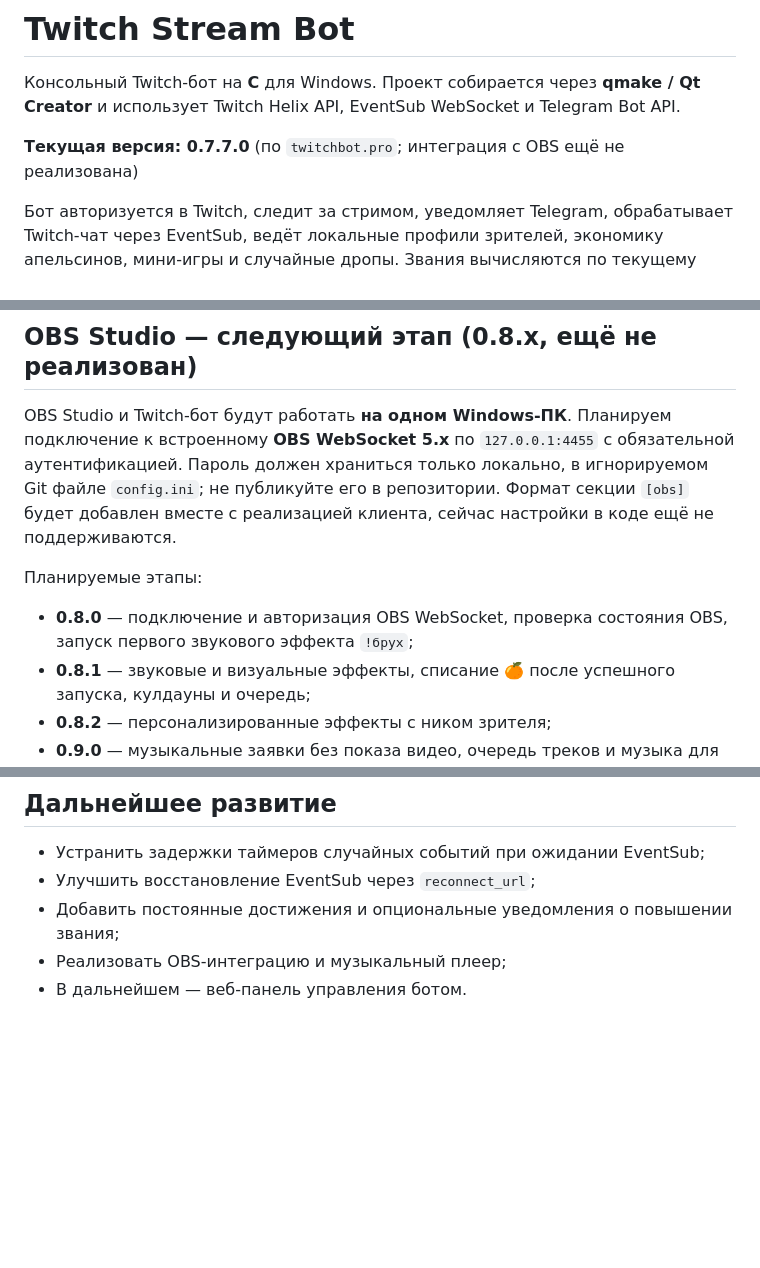
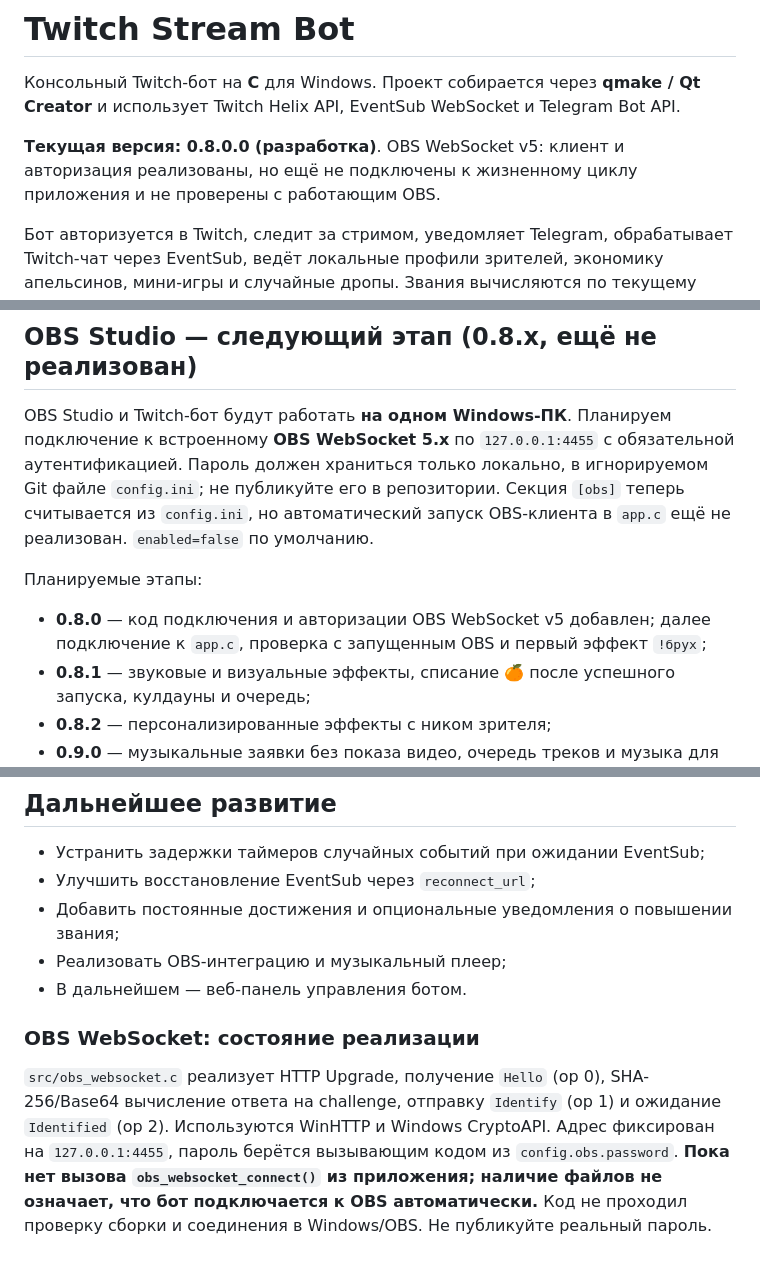
Before and after one commit to MarzipanFly/twitch-stream-bot, a Markdown page: README.md, 3 parts joined by grey strips. Rendered like a GitHub page; blank space fills up the shorter version.

Commit message:
Prepare OBS WebSocket v5 authentication integration

```diff
--- a/README.md
+++ b/README.md
@@ -2,7 +2,7 @@
 
 Консольный Twitch-бот на **C** для Windows. Проект собирается через **qmake / Qt Creator** и использует Twitch Helix API, EventSub WebSocket и Telegram Bot API.
 
-**Текущая версия: 0.7.7.0** (по `twitchbot.pro`; интеграция с OBS ещё не реализована)
+**Текущая версия: 0.8.0.0 (разработка)**. OBS WebSocket v5: клиент и авторизация реализованы, но ещё не подключены к жизненному циклу приложения и не проверены с работающим OBS.
 
 Бот авторизуется в Twitch, следит за стримом, уведомляет Telegram, обрабатывает Twitch-чат через EventSub, ведёт локальные профили зрителей, экономику апельсинов, мини-игры и случайные дропы. Звания вычисляются по текущему балансу.
 
@@ -192,11 +192,11 @@ logs/           журнал работы бота
 
 ## OBS Studio — следующий этап (0.8.x, ещё не реализован)
 
-OBS Studio и Twitch-бот будут работать **на одном Windows-ПК**. Планируем подключение к встроенному **OBS WebSocket 5.x** по `127.0.0.1:4455` с обязательной аутентификацией. Пароль должен храниться только локально, в игнорируемом Git файле `config.ini`; не публикуйте его в репозитории. Формат секции `[obs]` будет добавлен вместе с реализацией клиента, сейчас настройки в коде ещё не поддерживаются.
+OBS Studio и Twitch-бот будут работать **на одном Windows-ПК**. Планируем подключение к встроенному **OBS WebSocket 5.x** по `127.0.0.1:4455` с обязательной аутентификацией. Пароль должен храниться только локально, в игнорируемом Git файле `config.ini`; не публикуйте его в репозитории. Секция `[obs]` теперь считывается из `config.ini`, но автоматический запуск OBS-клиента в `app.c` ещё не реализован. `enabled=false` по умолчанию.
 
 Планируемые этапы:
 
-- **0.8.0** — подключение и авторизация OBS WebSocket, проверка состояния OBS, запуск первого звукового эффекта `!брух`;
+- **0.8.0** — код подключения и авторизации OBS WebSocket v5 добавлен; далее подключение к `app.c`, проверка с запущенным OBS и первый эффект `!брух`;
 - **0.8.1** — звуковые и визуальные эффекты, списание 🍊 после успешного запуска, кулдауны и очередь;
 - **0.8.2** — персонализированные эффекты с ником зрителя;
 - **0.9.0** — музыкальные заявки без показа видео, очередь треков и музыка для сцен «Скоро начнём» / «Перерыв». Источники музыки должны быть разрешены для трансляции; прямое воспроизведение произвольных ссылок YouTube не гарантируется.
@@ -210,3 +210,7 @@ OBS Studio и Twitch-бот будут работать **на одном Window
 - Добавить постоянные достижения и опциональные уведомления о повышении звания;
 - Реализовать OBS-интеграцию и музыкальный плеер;
 - В дальнейшем — веб-панель управления ботом.
+
+### OBS WebSocket: состояние реализации
+
+`src/obs_websocket.c` реализует HTTP Upgrade, получение `Hello` (op 0), SHA-256/Base64 вычисление ответа на challenge, отправку `Identify` (op 1) и ожидание `Identified` (op 2). Используются WinHTTP и Windows CryptoAPI. Адрес фиксирован на `127.0.0.1:4455`, пароль берётся вызывающим кодом из `config.obs.password`. **Пока нет вызова `obs_websocket_connect()` из приложения; наличие файлов не означает, что бот подключается к OBS автоматически.** Код не проходил проверку сборки и соединения в Windows/OBS. Не публикуйте реальный пароль.
```
